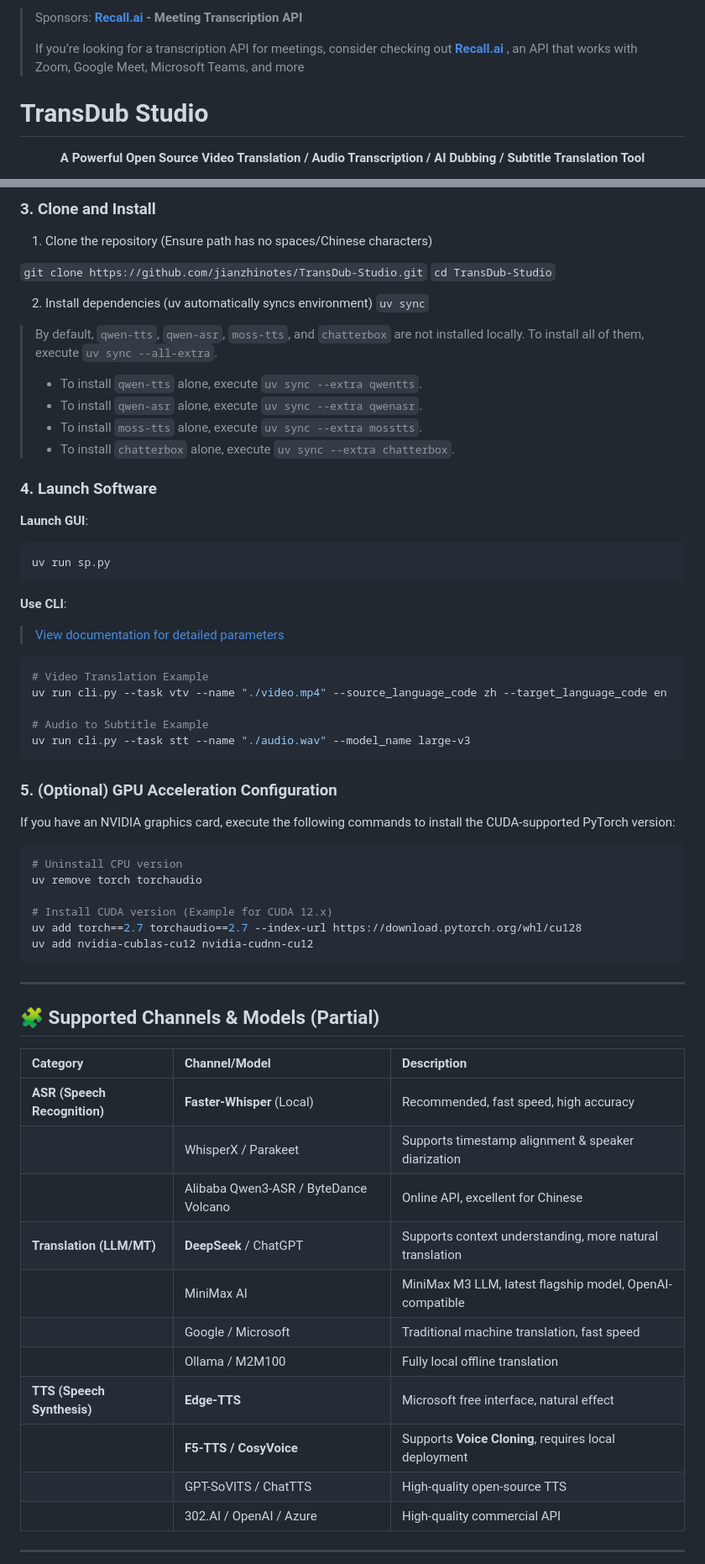
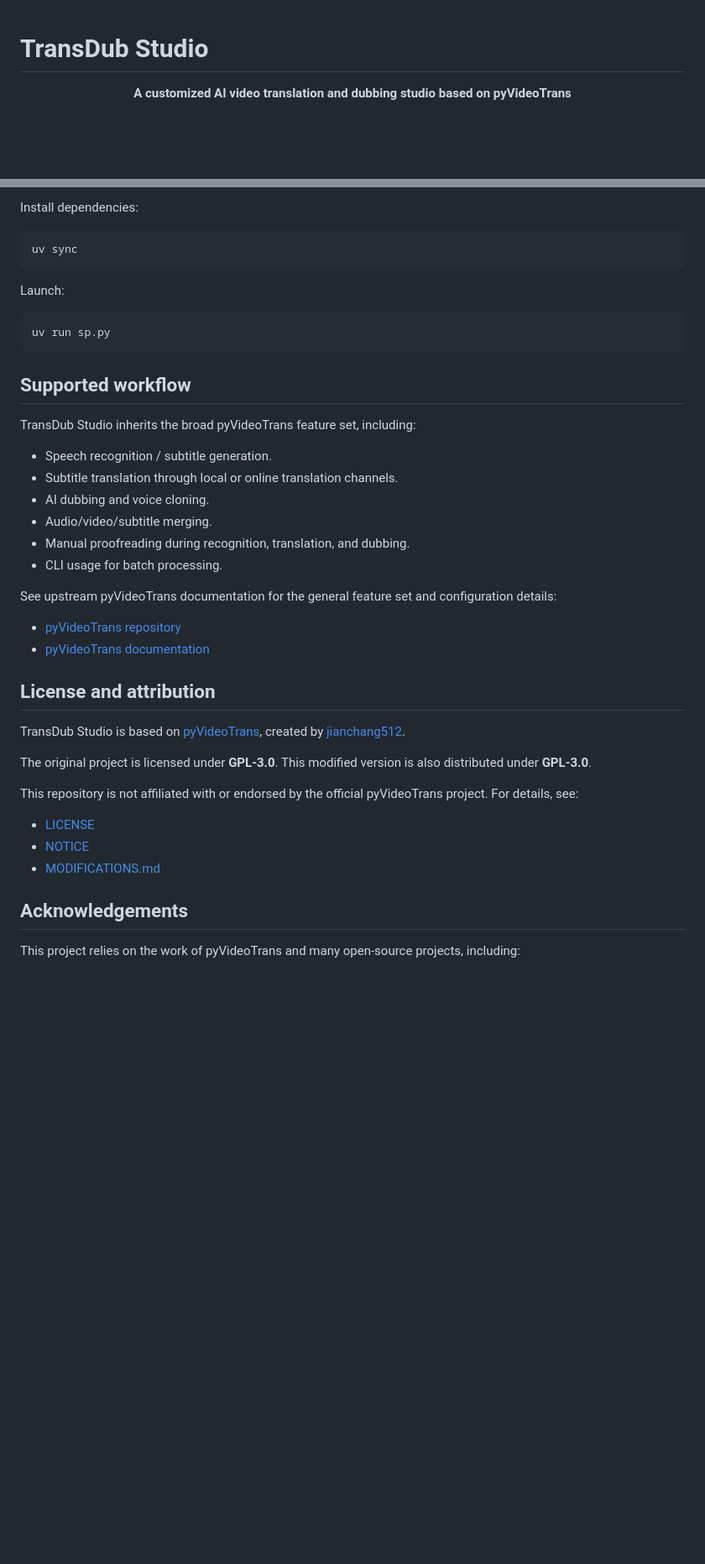
Before and after one commit to jianzhinotes/TransDub-Studio, a Markdown page: README.md, 2 parts joined by grey strips. Shown at 84% size. GitHub-like rendering; blank space fills up the shorter version.

````diff
--- a/README.md
+++ b/README.md
@@ -1,14 +1,6 @@
-
-> Sponsors: **[Recall.ai](https://www.recall.ai/product/meeting-transcription-api?utm_source=github&utm_medium=sponsorship&utm_campaign=jianchang512-pyvideotrans) - Meeting Transcription API**
->
-> If you’re looking for a transcription API for meetings, consider checking out **[Recall.ai](https://www.recall.ai/product/meeting-transcription-api?utm_source=github&utm_medium=sponsorship&utm_campaign=jianchang512-pyvideotrans)** , an API that works with Zoom, Google Meet, Microsoft Teams, and more
-
-
-
-
 # TransDub Studio
 
 <div align="center">
 
-**A Powerful Open Source Video Translation / Audio Transcription / AI Dubbing / Subtitle Translation Tool**
+**A customized AI video translation and dubbing studio based on pyVideoTrans**
 
@@ -84,72 +94,46 @@ powershell -c "irm https://astral.sh/uv/install.ps1 | iex"
 ```
 
-### 3. Clone and Install
+Install dependencies:
 
-1. Clone the repository (Ensure path has no spaces/Chinese characters)
+```bash
+uv sync
+```
 
-`git clone https://github.com/jianzhinotes/TransDub-Studio.git`
-`cd TransDub-Studio`
+Launch:
 
-2. Install dependencies (uv automatically syncs environment)
-`uv sync`
-
-> By default, `qwen-tts`, `qwen-asr`, `moss-tts`, and `chatterbox` are not installed locally. To install all of them, execute `uv sync --all-extra`.
-> - To install `qwen-tts` alone, execute `uv sync --extra qwentts`.
-> - To install `qwen-asr` alone, execute `uv sync --extra qwenasr`.
-> - To install `moss-tts` alone, execute `uv sync --extra mosstts`.
-> - To install `chatterbox` alone, execute `uv sync --extra chatterbox`.
-
-
-
-### 4. Launch Software
-
-**Launch GUI**:
 ```bash
 uv run sp.py
 ```
 
-**Use CLI**:
+## Supported workflow
 
-> [View documentation for detailed parameters](https://pyvideotrans.com/cli)
+TransDub Studio inherits the broad pyVideoTrans feature set, including:
 
-```bash
-# Video Translation Example
-uv run cli.py --task vtv --name "./video.mp4" --source_language_code zh --target_language_code en
+- Speech recognition / subtitle generation.
+- Subtitle translation through local or online translation channels.
+- AI dubbing and voice cloning.
+- Audio/video/subtitle merging.
+- Manual proofreading during recognition, translation, and dubbing.
+- CLI usage for batch processing.
 
-# Audio to Subtitle Example
-uv run cli.py --task stt --name "./audio.wav" --model_name large-v3
-```
+See upstream pyVideoTrans documentation for the general feature set and configuration details:
 
-### 5. (Optional) GPU Acceleration Configuration
+- [pyVideoTrans repository](https://github.com/jianchang512/pyvideotrans)
+- [pyVideoTrans documentation](https://pyvideotrans.com)
 
-If you have an NVIDIA graphics card, execute the following commands to install the CUDA-supported PyTorch version:
+## License and attribution
 
-```bash
-# Uninstall CPU version
-uv remove torch torchaudio
+TransDub Studio is based on [pyVideoTrans](https://github.com/jianchang512/pyvideotrans), created by [jianchang512](https://github.com/jianchang512).
 
-# Install CUDA version (Example for CUDA 12.x)
-uv add torch==2.7 torchaudio==2.7 --index-url https://download.pytorch.org/whl/cu128
-uv add nvidia-cublas-cu12 nvidia-cudnn-cu12
-```
+The original project is licensed under **GPL-3.0**. This modified version is also distributed under **GPL-3.0**.
 
----
+This repository is not affiliated with or endorsed by the official pyVideoTrans project. For details, see:
 
-## 🧩 Supported Channels & Models (Partial)
+- [LICENSE](LICENSE)
+- [NOTICE](NOTICE)
+- [MODIFICATIONS.md](MODIFICATIONS.md)
 
-| Category | Channel/Model | Description |
-| :--- | :--- | :--- |
-| **ASR (Speech Recognition)** | **Faster-Whisper** (Local) | Recommended, fast speed, high accuracy |
-| | WhisperX / Parakeet | Supports timestamp alignment & speaker diarization |
-| | Alibaba Qwen3-ASR / ByteDance Volcano | Online API, excellent for Chinese |
-| **Translation (LLM/MT)** | **DeepSeek** / ChatGPT | Supports context understanding, more natural translation |
-| | MiniMax AI | MiniMax M3 LLM, latest flagship model, OpenAI-compatible |
-| | Google / Microsoft | Traditional machine translation, fast speed |
-| | Ollama / M2M100 | Fully local offline translation |
-| **TTS (Speech Synthesis)** | **Edge-TTS** | Microsoft free interface, natural effect |
-| | **F5-TTS / CosyVoice** | Supports **Voice Cloning**, requires local deployment |
-| | GPT-SoVITS / ChatTTS | High-quality open-source TTS |
-| | 302.AI / OpenAI / Azure | High-quality commercial API |
+## Acknowledgements
 
----
+This project relies on the work of pyVideoTrans and many open-source projects, including:
 
````
Also changed, not shown: other parts of README.md (+71 -69 lines), docs/README_CN.md (+96 -127 lines).
